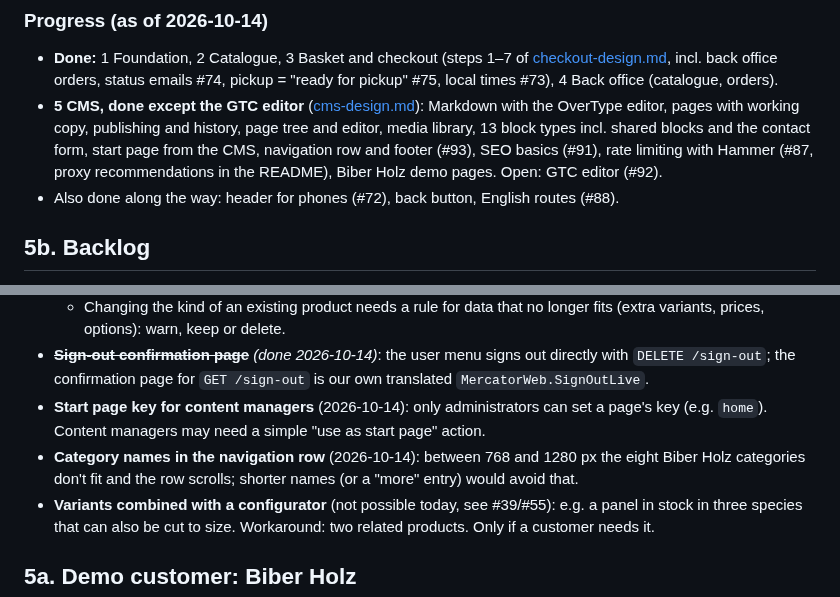
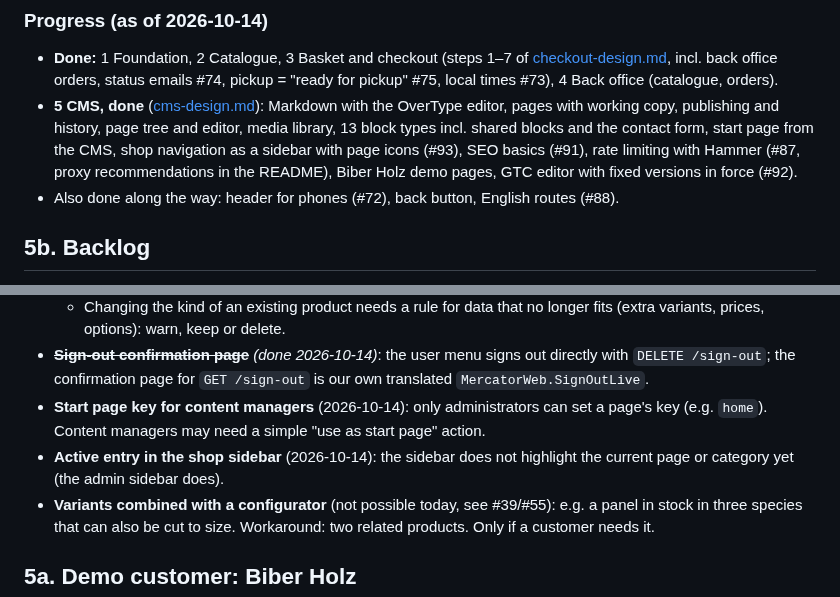
Before and after one commit to haslinger/mercator, a Markdown page: docs/roadmap.md, 2 parts joined by grey strips. Drawn GitHub-style.

Commit message:
Roadmap: CMS done; backlog note on highlighting the active sidebar entry
Co-Authored-By: Claude Opus 5.5 <noreply@anthropic.com>

```diff
--- a/docs/roadmap.md
+++ b/docs/roadmap.md
@@ -149,7 +149,7 @@ Customer systems and the modules they mount (the last commit date of each system
 ### Progress (as of 2026-10-14)
 
 - **Done:** 1 Foundation, 2 Catalogue, 3 Basket and checkout (steps 1–7 of [checkout-design.md](checkout-design.md), incl. back office orders, status emails #74, pickup = "ready for pickup" #75, local times #73), 4 Back office (catalogue, orders).
-- **5 CMS, done except the GTC editor** ([cms-design.md](cms-design.md)): Markdown with the OverType editor, pages with working copy, publishing and history, page tree and editor, media library, 13 block types incl. shared blocks and the contact form, start page from the CMS, navigation row and footer (#93), SEO basics (#91), rate limiting with Hammer (#87, proxy recommendations in the README), Biber Holz demo pages. Open: GTC editor (#92).
+- **5 CMS, done** ([cms-design.md](cms-design.md)): Markdown with the OverType editor, pages with working copy, publishing and history, page tree and editor, media library, 13 block types incl. shared blocks and the contact form, start page from the CMS, shop navigation as a sidebar with page icons (#93), SEO basics (#91), rate limiting with Hammer (#87, proxy recommendations in the README), Biber Holz demo pages, GTC editor with fixed versions in force (#92).
 - Also done along the way: header for phones (#72), back button, English routes (#88).
 
 ## 5b. Backlog
@@ -162,7 +162,7 @@ Smaller improvements noted along the way, not tied to a phase step.
   - Changing the kind of an existing product needs a rule for data that no longer fits (extra variants, prices, options): warn, keep or delete.
 - ~~**Sign-out confirmation page**~~ *(done 2026-10-14)*: the user menu signs out directly with `DELETE /sign-out`; the confirmation page for `GET /sign-out` is our own translated `MercatorWeb.SignOutLive`.
 - **Start page key for content managers** (2026-10-14): only administrators can set a page's key (e.g. `home`). Content managers may need a simple "use as start page" action.
-- **Category names in the navigation row** (2026-10-14): between 768 and 1280 px the eight Biber Holz categories don't fit and the row scrolls; shorter names (or a "more" entry) would avoid that.
+- **Active entry in the shop sidebar** (2026-10-14): the sidebar does not highlight the current page or category yet (the admin sidebar does).
 - **Variants combined with a configurator** (not possible today, see #39/#55): e.g. a panel in stock in three species that can also be cut to size. Workaround: two related products. Only if a customer needs it.
 
 ## 5a. Demo customer: Biber Holz
```
